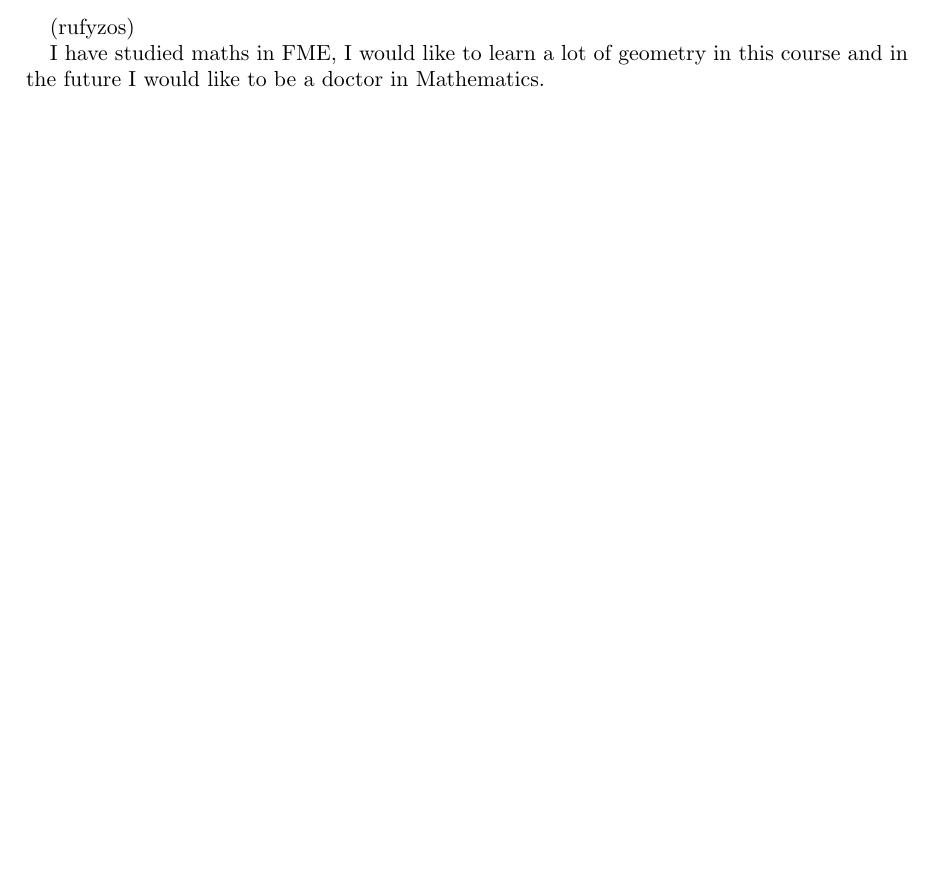
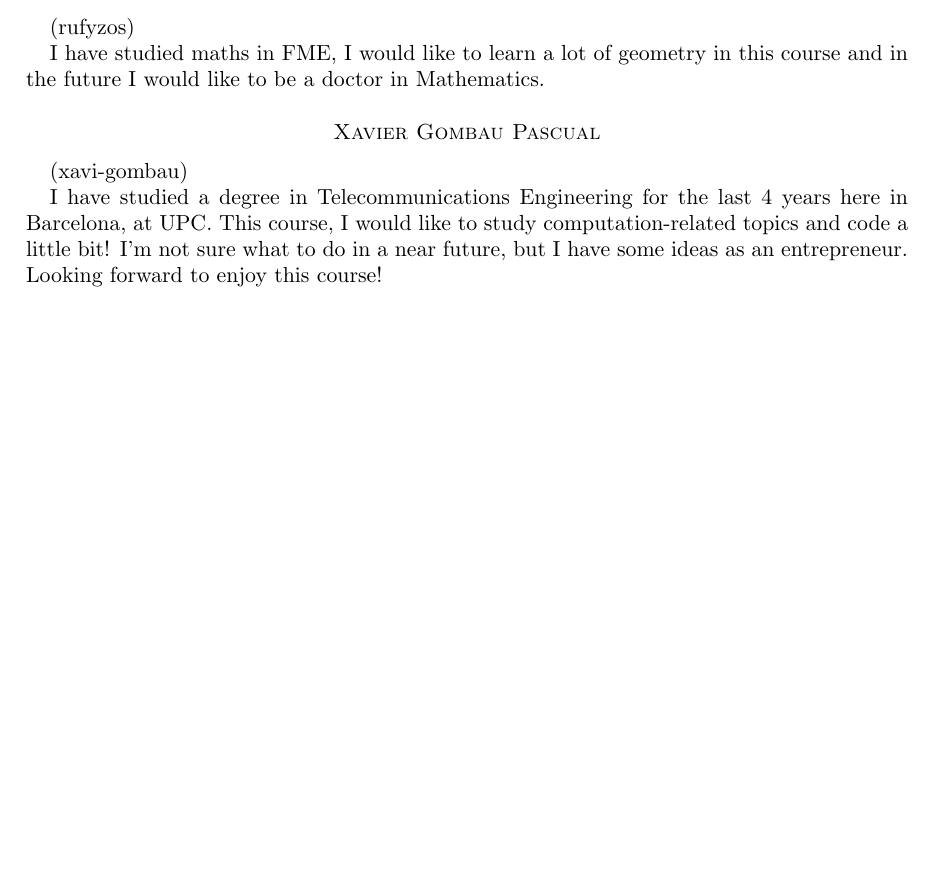
Before and after one commit to saharhakim/2018-discrete-geometry, a LaTeX paper (participants.tex): part of the page, cut so that both start at the same text, the shorter picture padded with empty space. Compiled offline with pdfLaTeX.

Commit message:
Update participants.tex
I added my nickname and some description.

```diff
--- a/participants.tex
+++ b/participants.tex
@@ -37,5 +37,11 @@ Tell us what type of math you have studied so far, where you did that, what you
 
 I  have  studied  maths  in  FME,  I  would  like  to  learn  a  lot  of  geometry  in  this course and in the future I would like to be a doctor in Mathematics.
 
+\medskip
+
+\section*{Xavier Gombau Pascual}
+(xavi-gombau)
+
+I have studied a degree in Telecommunications Engineering for the last 4 years here in Barcelona, at UPC. This course, I would like to study computation-related topics and code a little bit! I'm not sure what to do in a near future, but I have some ideas as an entrepreneur. Looking forward to enjoy this course!
 
 \end{document}
```
Also changed, not shown: participants.pdf (added).
